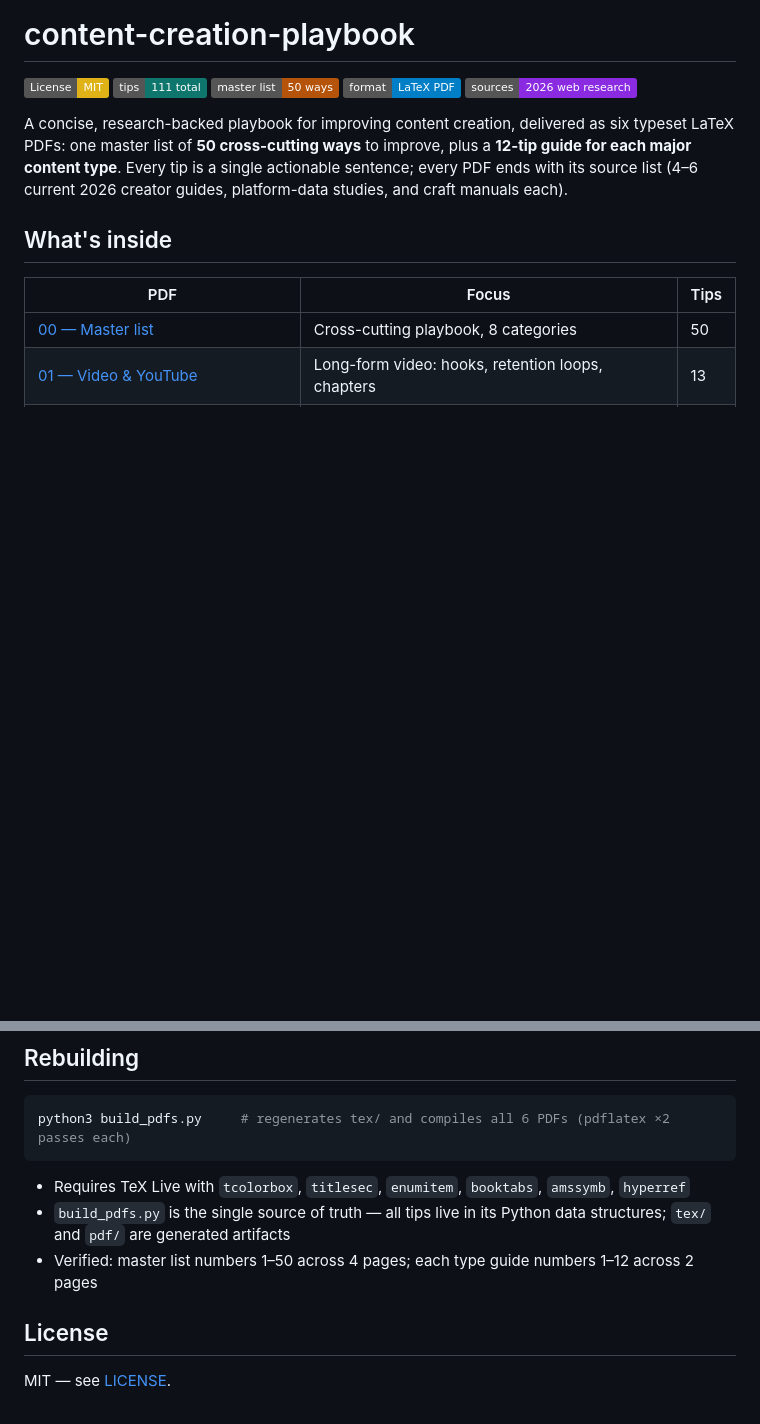
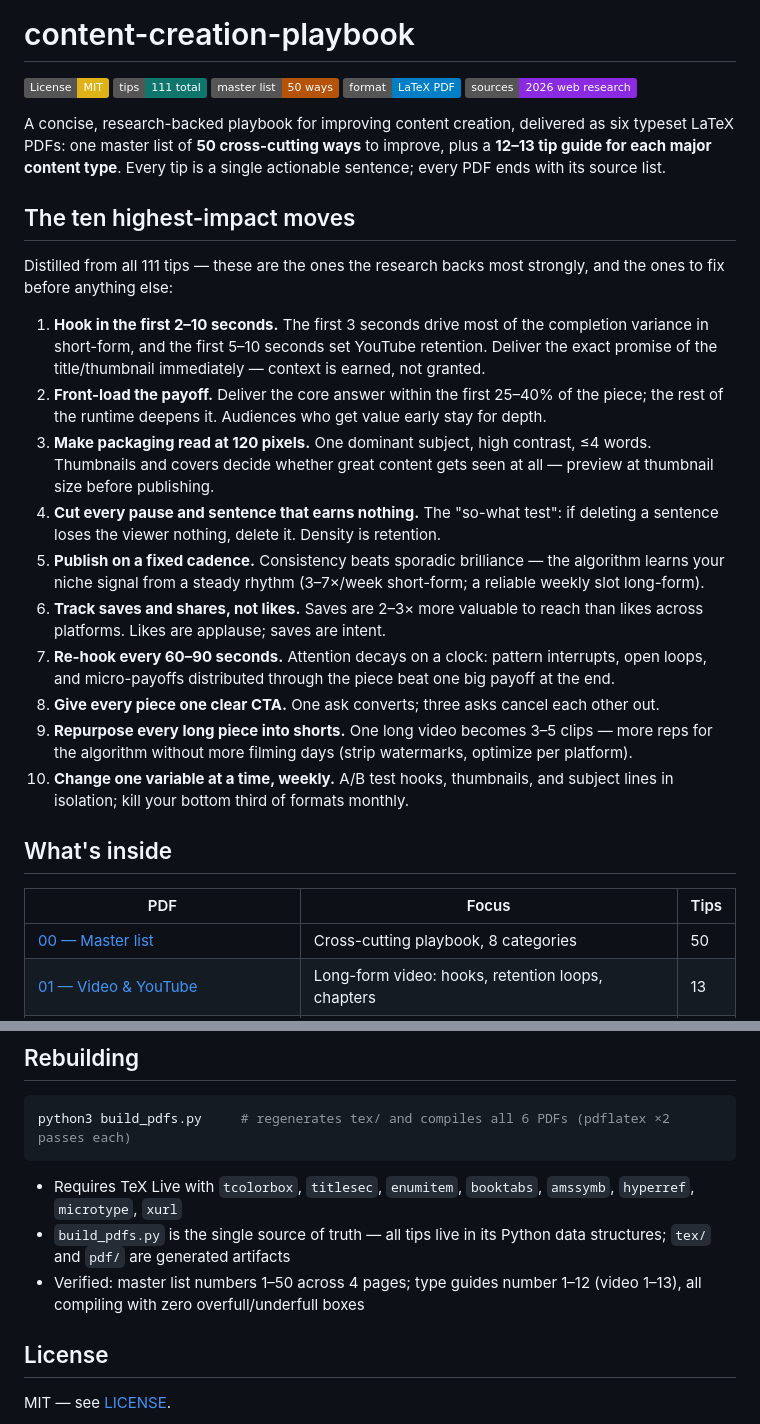
Before and after one commit to drwjkirkpatrick-web/content-creation-playbook, a Markdown page: README.md, 2 parts joined by grey strips. GitHub-like rendering; badges without logos; blank space fills up the shorter version.

Commit message:
README: surface the ten highest-impact moves at the top

````diff
--- a/README.md
+++ b/README.md
@@ -8,9 +8,37 @@
 
 A concise, research-backed playbook for improving content creation, delivered as six
 typeset LaTeX PDFs: one master list of **50 cross-cutting ways** to improve, plus a
-**12-tip guide for each major content type**. Every tip is a single actionable sentence;
-every PDF ends with its source list (4–6 current 2026 creator guides, platform-data
-studies, and craft manuals each).
+**12–13 tip guide for each major content type**. Every tip is a single actionable sentence;
+every PDF ends with its source list.
+
+## The ten highest-impact moves
+
+Distilled from all 111 tips — these are the ones the research backs most strongly,
+and the ones to fix before anything else:
+
+1. **Hook in the first 2–10 seconds.** The first 3 seconds drive most of the completion
+   variance in short-form, and the first 5–10 seconds set YouTube retention. Deliver the
+   exact promise of the title/thumbnail immediately — context is earned, not granted.
+2. **Front-load the payoff.** Deliver the core answer within the first 25–40% of the
+   piece; the rest of the runtime deepens it. Audiences who get value early stay for depth.
+3. **Make packaging read at 120 pixels.** One dominant subject, high contrast, ≤4 words.
+   Thumbnails and covers decide whether great content gets seen at all — preview at
+   thumbnail size before publishing.
+4. **Cut every pause and sentence that earns nothing.** The "so-what test": if deleting
+   a sentence loses the viewer nothing, delete it. Density is retention.
+5. **Publish on a fixed cadence.** Consistency beats sporadic brilliance — the algorithm
+   learns your niche signal from a steady rhythm (3–7×/week short-form; a reliable
+   weekly slot long-form).
+6. **Track saves and shares, not likes.** Saves are 2–3× more valuable to reach than
+   likes across platforms. Likes are applause; saves are intent.
+7. **Re-hook every 60–90 seconds.** Attention decays on a clock: pattern interrupts,
+   open loops, and micro-payoffs distributed through the piece beat one big payoff
+   at the end.
+8. **Give every piece one clear CTA.** One ask converts; three asks cancel each other out.
+9. **Repurpose every long piece into shorts.** One long video becomes 3–5 clips — more
+   reps for the algorithm without more filming days (strip watermarks, optimize per platform).
+10. **Change one variable at a time, weekly.** A/B test hooks, thumbnails, and subject
+    lines in isolation; kill your bottom third of formats monthly.
 
 ## What's inside
 
@@ -92,10 +120,12 @@ without a source behind it.
 python3 build_pdfs.py     # regenerates tex/ and compiles all 6 PDFs (pdflatex ×2 passes each)
 ```
 
-- Requires TeX Live with `tcolorbox`, `titlesec`, `enumitem`, `booktabs`, `amssymb`, `hyperref`
+- Requires TeX Live with `tcolorbox`, `titlesec`, `enumitem`, `booktabs`, `amssymb`,
+  `hyperref`, `microtype`, `xurl`
 - `build_pdfs.py` is the single source of truth — all tips live in its Python data
   structures; `tex/` and `pdf/` are generated artifacts
-- Verified: master list numbers 1–50 across 4 pages; each type guide numbers 1–12 across 2 pages
+- Verified: master list numbers 1–50 across 4 pages; type guides number 1–12 (video 1–13),
+  all compiling with zero overfull/underfull boxes
 
 ## License
 
````
